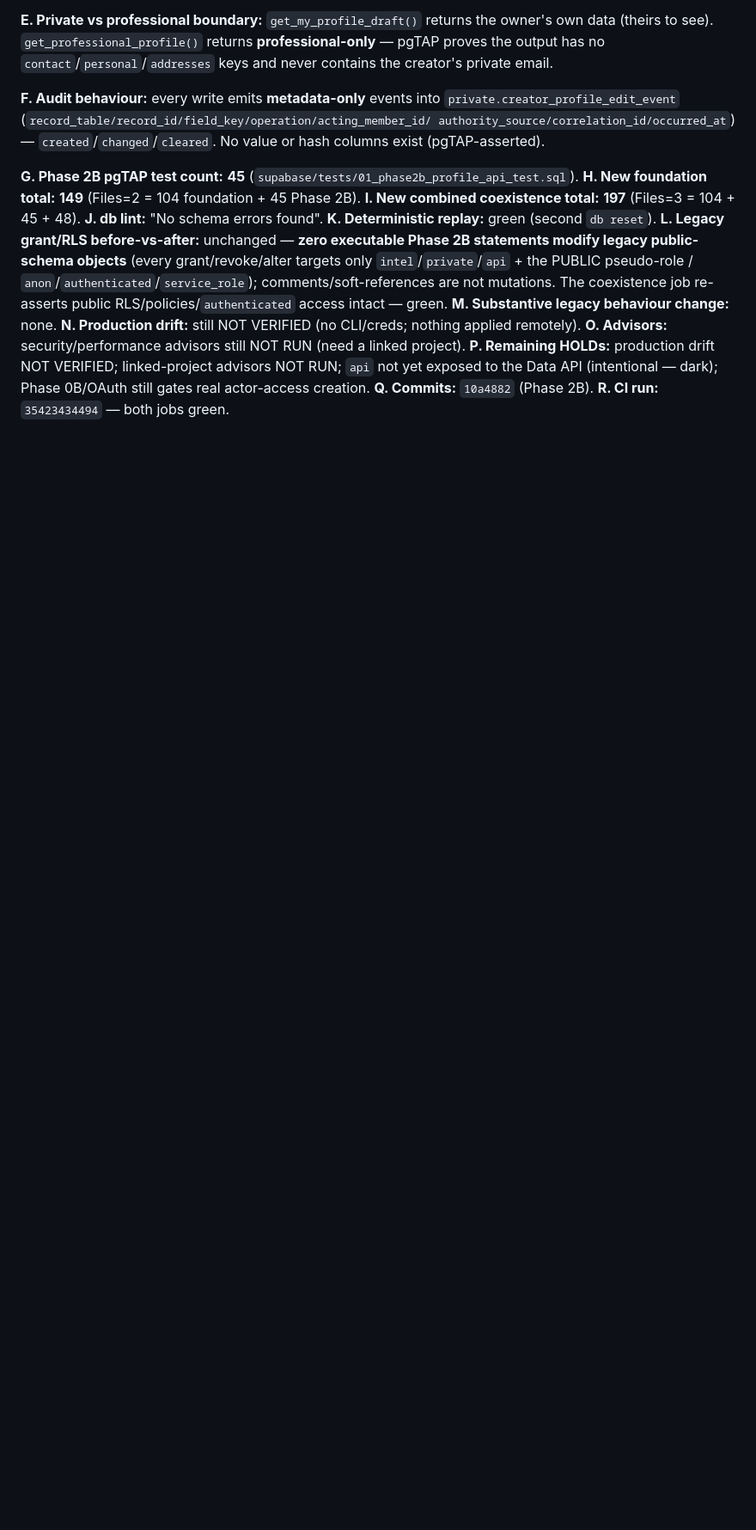
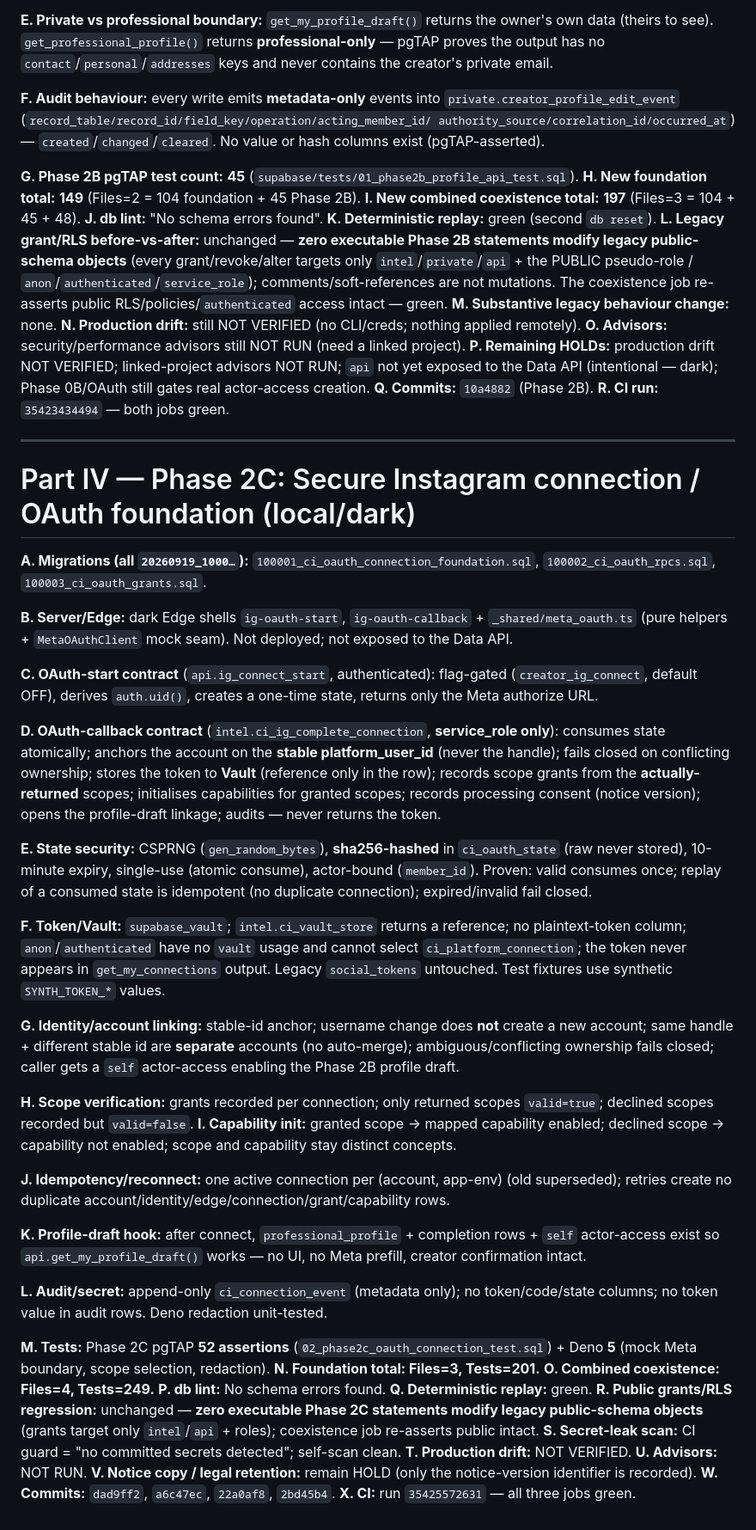
Before and after one commit to geekanimals/bounty-threads-app, a Markdown page: docs/PHASE_0A_VERIFICATION.md, the part around the change. Shown at 86% size. GitHub-like rendering; blank space fills up the shorter version.

Commit message:
docs(2C): record Phase 2C verification — OAuth foundation VERIFIED (201 foundation / 249 combined + Deno)

```diff
--- a/docs/PHASE_0A_VERIFICATION.md
+++ b/docs/PHASE_0A_VERIFICATION.md
@@ -300,3 +300,62 @@ mutations. The coexistence job re-asserts public RLS/policies/`authenticated` ac
 **P. Remaining HOLDs:** production drift NOT VERIFIED; linked-project advisors NOT RUN; `api` not yet
 exposed to the Data API (intentional — dark); Phase 0B/OAuth still gates real actor-access creation.
 **Q. Commits:** `10a4882` (Phase 2B). **R. CI run:** `35423434494` — both jobs green.
+
+---
+
+# Part IV — Phase 2C: Secure Instagram connection / OAuth foundation (local/dark)
+
+**A. Migrations (all `20260919_1000…`):** `100001_ci_oauth_connection_foundation.sql`,
+`100002_ci_oauth_rpcs.sql`, `100003_ci_oauth_grants.sql`.
+
+**B. Server/Edge:** dark Edge shells `ig-oauth-start`, `ig-oauth-callback` + `_shared/meta_oauth.ts`
+(pure helpers + `MetaOAuthClient` mock seam). Not deployed; not exposed to the Data API.
+
+**C. OAuth-start contract** (`api.ig_connect_start`, authenticated): flag-gated (`creator_ig_connect`,
+default OFF), derives `auth.uid()`, creates a one-time state, returns only the Meta authorize URL.
+
+**D. OAuth-callback contract** (`intel.ci_ig_complete_connection`, **service_role only**): consumes
+state atomically; anchors the account on the **stable platform_user_id** (never the handle); fails
+closed on conflicting ownership; stores the token to **Vault** (reference only in the row); records
+scope grants from the **actually-returned** scopes; initialises capabilities for granted scopes;
+records processing consent (notice version); opens the profile-draft linkage; audits — never returns
+the token.
+
+**E. State security:** CSPRNG (`gen_random_bytes`), **sha256-hashed** in `ci_oauth_state` (raw never
+stored), 10-minute expiry, single-use (atomic consume), actor-bound (`member_id`). Proven: valid
+consumes once; replay of a consumed state is idempotent (no duplicate connection); expired/invalid
+fail closed.
+
+**F. Token/Vault:** `supabase_vault`; `intel.ci_vault_store` returns a reference; no plaintext-token
+column; `anon`/`authenticated` have no `vault` usage and cannot select `ci_platform_connection`; the
+token never appears in `get_my_connections` output. Legacy `social_tokens` untouched. Test fixtures
+use synthetic `SYNTH_TOKEN_*` values.
+
+**G. Identity/account linking:** stable-id anchor; username change does **not** create a new account;
+same handle + different stable id are **separate** accounts (no auto-merge); ambiguous/conflicting
+ownership fails closed; caller gets a `self` actor-access enabling the Phase 2B profile draft.
+
+**H. Scope verification:** grants recorded per connection; only returned scopes `valid=true`; declined
+scopes recorded but `valid=false`. **I. Capability init:** granted scope → mapped capability enabled;
+declined scope → capability not enabled; scope and capability stay distinct concepts.
+
+**J. Idempotency/reconnect:** one active connection per (account, app-env) (old superseded); retries
+create no duplicate account/identity/edge/connection/grant/capability rows.
+
+**K. Profile-draft hook:** after connect, `professional_profile` + completion rows + `self`
+actor-access exist so `api.get_my_profile_draft()` works — no UI, no Meta prefill, creator
+confirmation intact.
+
+**L. Audit/secret:** append-only `ci_connection_event` (metadata only); no token/code/state columns;
+no token value in audit rows. Deno redaction unit-tested.
+
+**M. Tests:** Phase 2C pgTAP **52 assertions** (`02_phase2c_oauth_connection_test.sql`) + Deno **5**
+(mock Meta boundary, scope selection, redaction). **N. Foundation total: Files=3, Tests=201.**
+**O. Combined coexistence: Files=4, Tests=249.** **P. db lint:** No schema errors found.
+**Q. Deterministic replay:** green. **R. Public grants/RLS regression:** unchanged — **zero
+executable Phase 2C statements modify legacy public-schema objects** (grants target only
+`intel`/`api` + roles); coexistence job re-asserts public intact. **S. Secret-leak scan:** CI guard
+= "no committed secrets detected"; self-scan clean. **T. Production drift:** NOT VERIFIED.
+**U. Advisors:** NOT RUN. **V. Notice copy / legal retention:** remain HOLD (only the notice-version
+identifier is recorded). **W. Commits:** `dad9ff2`, `a6c47ec`, `22a0af8`, `2bd45b4`.
+**X. CI:** run `35425572631` — all three jobs green.
```
